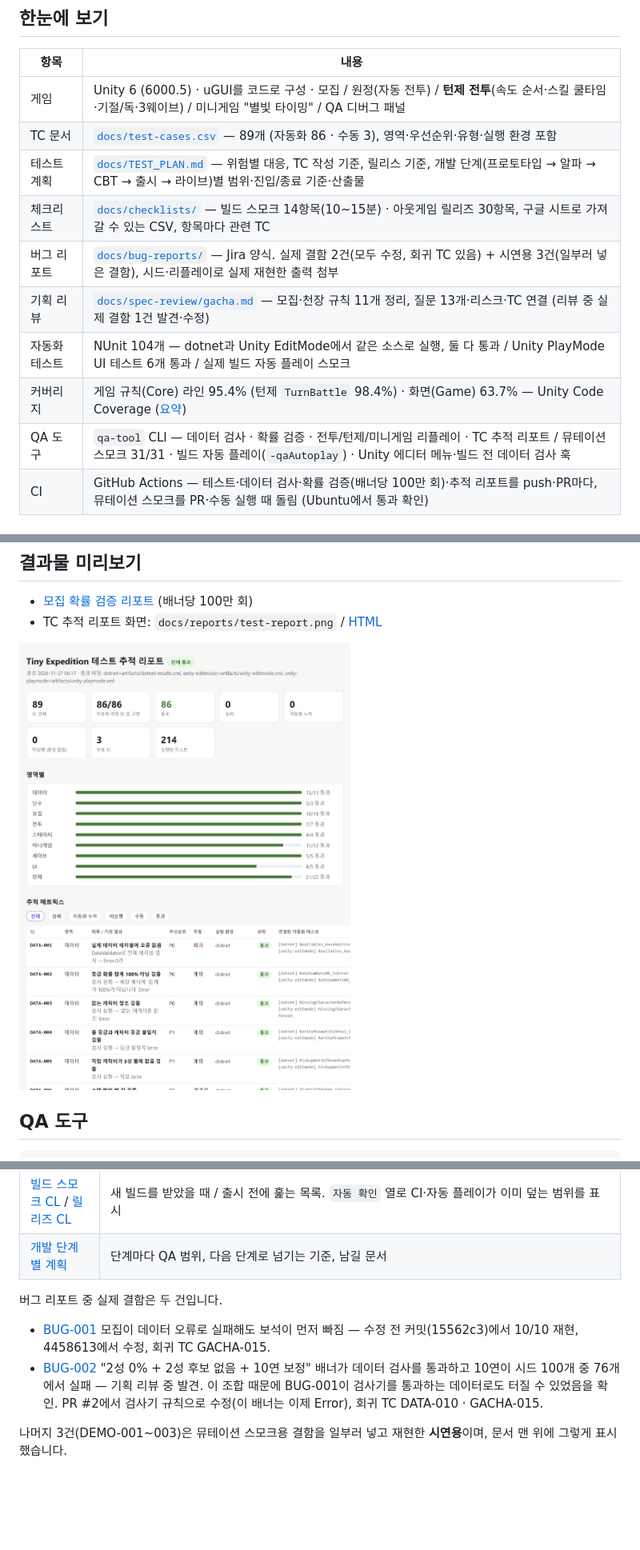
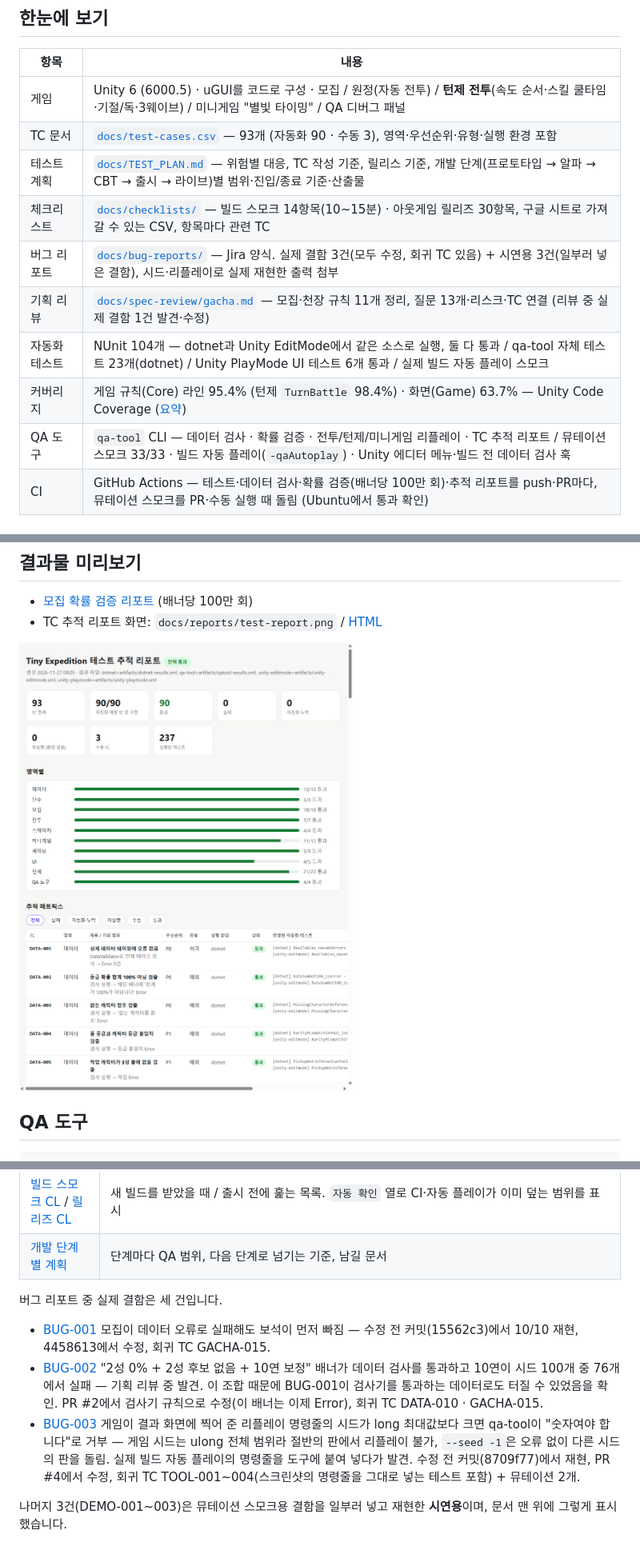
Before and after one commit to ppastar/tiny-expedition-qa, a Markdown page: README.md, 3 parts joined by grey strips. Shown at 80% size. Rendered like a GitHub page; pictures changed too: docs/reports/test-report.png; blank space fills up the shorter version.

```diff
--- a/README.md
+++ b/README.md
@@ -20,14 +20,14 @@ QA로 일을 시작해 SDET·플랫폼 엔지니어로 넘어온 경험을 게
 | 항목 | 내용 |
 |---|---|
 | 게임 | Unity 6 (6000.5) · uGUI를 코드로 구성 · 모집 / 원정(자동 전투) / **턴제 전투**(속도 순서·스킬 쿨타임·기절/독·3웨이브) / 미니게임 "별빛 타이밍" / QA 디버그 패널 |
-| TC 문서 | [`docs/test-cases.csv`](docs/test-cases.csv) — 89개 (자동화 86 · 수동 3), 영역·우선순위·유형·실행 환경 포함 |
+| TC 문서 | [`docs/test-cases.csv`](docs/test-cases.csv) — 93개 (자동화 90 · 수동 3), 영역·우선순위·유형·실행 환경 포함 |
 | 테스트 계획 | [`docs/TEST_PLAN.md`](docs/TEST_PLAN.md) — 위험별 대응, TC 작성 기준, 릴리스 기준, 개발 단계(프로토타입 → 알파 → CBT → 출시 → 라이브)별 범위·진입/종료 기준·산출물 |
 | 체크리스트 | [`docs/checklists/`](docs/checklists/) — 빌드 스모크 14항목(10~15분) · 아웃게임 릴리즈 30항목, 구글 시트로 가져갈 수 있는 CSV, 항목마다 관련 TC |
-| 버그 리포트 | [`docs/bug-reports/`](docs/bug-reports/) — Jira 양식. 실제 결함 2건(모두 수정, 회귀 TC 있음) + 시연용 3건(일부러 넣은 결함), 시드·리플레이로 실제 재현한 출력 첨부 |
+| 버그 리포트 | [`docs/bug-reports/`](docs/bug-reports/) — Jira 양식. 실제 결함 3건(모두 수정, 회귀 TC 있음) + 시연용 3건(일부러 넣은 결함), 시드·리플레이로 실제 재현한 출력 첨부 |
 | 기획 리뷰 | [`docs/spec-review/gacha.md`](docs/spec-review/gacha.md) — 모집·천장 규칙 11개 정리, 질문 13개·리스크·TC 연결 (리뷰 중 실제 결함 1건 발견·수정) |
-| 자동화 테스트 | NUnit 104개 — dotnet과 Unity EditMode에서 같은 소스로 실행, 둘 다 통과 / Unity PlayMode UI 테스트 6개 통과 / 실제 빌드 자동 플레이 스모크 |
+| 자동화 테스트 | NUnit 104개 — dotnet과 Unity EditMode에서 같은 소스로 실행, 둘 다 통과 / qa-tool 자체 테스트 23개(dotnet) / Unity PlayMode UI 테스트 6개 통과 / 실제 빌드 자동 플레이 스모크 |
 | 커버리지 | 게임 규칙(Core) 라인 95.4% (턴제 `TurnBattle` 98.4%) · 화면(Game) 63.7% — Unity Code Coverage ([요약](docs/reports/coverage-summary.md)) |
-| QA 도구 | `qa-tool` CLI — 데이터 검사 · 확률 검증 · 전투/턴제/미니게임 리플레이 · TC 추적 리포트 / 뮤테이션 스모크 31/31 · 빌드 자동 플레이(`-qaAutoplay`) · Unity 에디터 메뉴·빌드 전 데이터 검사 훅 |
+| QA 도구 | `qa-tool` CLI — 데이터 검사 · 확률 검증 · 전투/턴제/미니게임 리플레이 · TC 추적 리포트 / 뮤테이션 스모크 33/33 · 빌드 자동 플레이(`-qaAutoplay`) · Unity 에디터 메뉴·빌드 전 데이터 검사 훅 |
 | CI | GitHub Actions — 테스트·데이터 검사·확률 검증(배너당 100만 회)·추적 리포트를 push·PR마다, 뮤테이션 스모크를 PR·수동 실행 때 돌림 (Ubuntu에서 통과 확인) |
 
 ## 구조
@@ -237,10 +241,11 @@ Unity에서 열 때는 Unity Hub에서 `UnityProject` 폴더를 추가하고,
 | [빌드 스모크 CL](docs/checklists/build-smoke.csv) / [릴리즈 CL](docs/checklists/outgame-release.csv) | 새 빌드를 받았을 때 / 출시 전에 훑는 목록. `자동 확인` 열로 CI·자동 플레이가 이미 덮는 범위를 표시 |
 | [개발 단계별 계획](docs/TEST_PLAN.md#7-개발-단계별-테스트-계획) | 단계마다 QA 범위, 다음 단계로 넘기는 기준, 남길 문서 |
 
-버그 리포트 중 실제 결함은 두 건입니다.
+버그 리포트 중 실제 결함은 세 건입니다.
 
 - [BUG-001](docs/bug-reports/BUG-001-gems-taken-on-failed-pull.md) 모집이 데이터 오류로 실패해도 보석이 먼저 빠짐 — 수정 전 커밋(15562c3)에서 10/10 재현, 4458613에서 수정, 회귀 TC GACHA-015.
 - [BUG-002](docs/bug-reports/BUG-002-ten-pull-guarantee-without-two-star-pool.md) "2성 0% + 2성 후보 없음 + 10연 보정" 배너가 데이터 검사를 통과하고 10연이 시드 100개 중 76개에서 실패 — 기획 리뷰 중 발견. 이 조합 때문에 BUG-001이 검사기를 통과하는 데이터로도 터질 수 있었음을 확인. PR #2에서 검사기 규칙으로 수정(이 배너는 이제 Error), 회귀 TC DATA-010 · GACHA-015.
+- [BUG-003](docs/bug-reports/BUG-003-replay-seed-above-long-max-rejected.md) 게임이 결과 화면에 찍어 준 리플레이 명령줄의 시드가 long 최대값보다 크면 qa-tool이 "숫자여야 합니다"로 거부 — 게임 시드는 ulong 전체 범위라 절반의 판에서 리플레이 불가, `--seed -1`은 오류 없이 다른 시드의 판을 돌림. 실제 빌드 자동 플레이의 명령줄을 도구에 붙여 넣다가 발견. 수정 전 커밋(8709f77)에서 재현, PR #4에서 수정, 회귀 TC TOOL-001~004(스크린샷의 명령줄을 그대로 넣는 테스트 포함) + 뮤테이션 2개.
 
 나머지 3건(DEMO-001~003)은 뮤테이션 스모크용 결함을 일부러 넣고 재현한 **시연용**이며, 문서 맨 위에 그렇게 표시했습니다.
 
```
Also changed, not shown: other parts of README.md (+11 -7 lines), docs/TEST_PLAN.md (+4 -3 lines), docs/bug-reports/BUG-003-replay-seed-above-long-max-rejected.md (added, +210 -0 lines), docs/bug-reports/README.md (+2 -1 lines), 7 other files.
